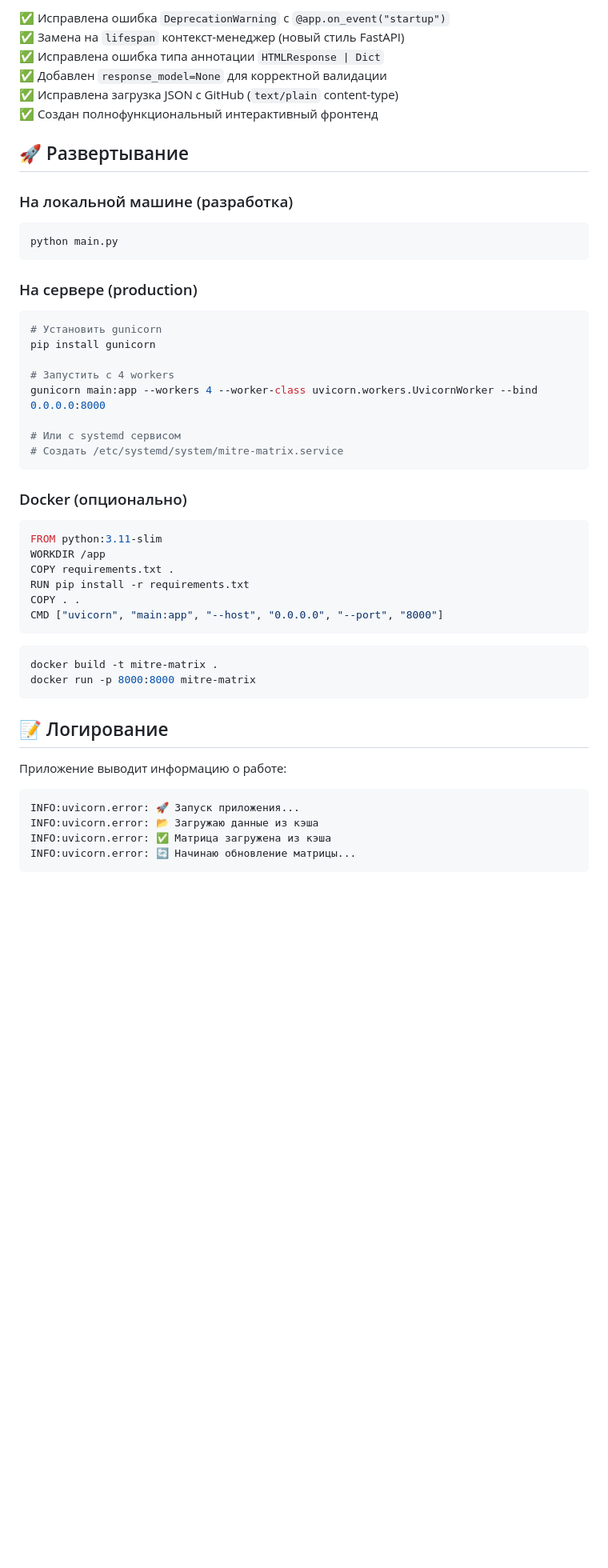
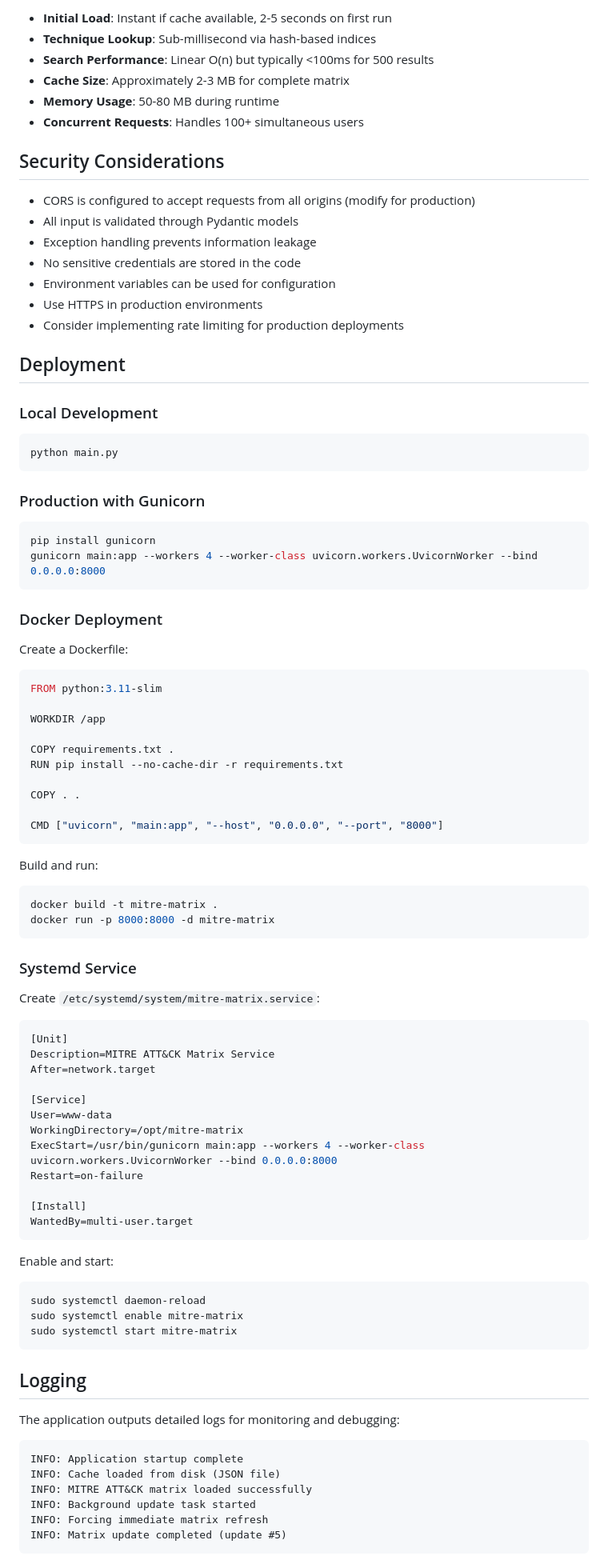
Before and after one commit to Kelll31/Matrix-MITRE, a Markdown page: README.md, the part around one of its changes. Shown at 80% size. GitHub-like rendering; blank space fills up the shorter version.

````diff
--- a/README.md
+++ b/README.md
@@ -202,56 +299,91 @@ Matrix-MITRE/
 
-✅ Исправлена ошибка `DeprecationWarning` с `@app.on_event("startup")`
-✅ Замена на `lifespan` контекст-менеджер (новый стиль FastAPI)
-✅ Исправлена ошибка типа аннотации `HTMLResponse | Dict`
-✅ Добавлен `response_model=None` для корректной валидации
-✅ Исправлена загрузка JSON с GitHub (`text/plain` content-type)
-✅ Создан полнофункциональный интерактивный фронтенд
+- **Initial Load**: Instant if cache available, 2-5 seconds on first run
+- **Technique Lookup**: Sub-millisecond via hash-based indices
+- **Search Performance**: Linear O(n) but typically <100ms for 500 results
+- **Cache Size**: Approximately 2-3 MB for complete matrix
+- **Memory Usage**: 50-80 MB during runtime
+- **Concurrent Requests**: Handles 100+ simultaneous users
 
-## 🚀 Развертывание
+## Security Considerations
 
-### На локальной машине (разработка)
+- CORS is configured to accept requests from all origins (modify for production)
+- All input is validated through Pydantic models
+- Exception handling prevents information leakage
+- No sensitive credentials are stored in the code
+- Environment variables can be used for configuration
+- Use HTTPS in production environments
+- Consider implementing rate limiting for production deployments
 
+## Deployment
+
+### Local Development
 ```bash
 python main.py
 ```
 
-### На сервере (production)
-
+### Production with Gunicorn
 ```bash
-# Установить gunicorn
 pip install gunicorn
-
-# Запустить с 4 workers
 gunicorn main:app --workers 4 --worker-class uvicorn.workers.UvicornWorker --bind 0.0.0.0:8000
-
-# Или с systemd сервисом
-# Создать /etc/systemd/system/mitre-matrix.service
 ```
 
-### Docker (опционально)
+### Docker Deployment
 
+Create a Dockerfile:
 ```dockerfile
 FROM python:3.11-slim
+
 WORKDIR /app
+
 COPY requirements.txt .
-RUN pip install -r requirements.txt
+RUN pip install --no-cache-dir -r requirements.txt
+
 COPY . .
+
 CMD ["uvicorn", "main:app", "--host", "0.0.0.0", "--port", "8000"]
 ```
 
+Build and run:
 ```bash
 docker build -t mitre-matrix .
-docker run -p 8000:8000 mitre-matrix
+docker run -p 8000:8000 -d mitre-matrix
 ```
 
-## 📝 Логирование
+### Systemd Service
 
-Приложение выводит информацию о работе:
+Create `/etc/systemd/system/mitre-matrix.service`:
+```ini
+[Unit]
+Description=MITRE ATT&CK Matrix Service
+After=network.target
+
+[Service]
+User=www-data
+WorkingDirectory=/opt/mitre-matrix
+ExecStart=/usr/bin/gunicorn main:app --workers 4 --worker-class uvicorn.workers.UvicornWorker --bind 0.0.0.0:8000
+Restart=on-failure
+
+[Install]
+WantedBy=multi-user.target
+```
+
+Enable and start:
+```bash
+sudo systemctl daemon-reload
+sudo systemctl enable mitre-matrix
+sudo systemctl start mitre-matrix
+```
+
+## Logging
+
+The application outputs detailed logs for monitoring and debugging:
 
 ```
-INFO:uvicorn.error: 🚀 Запуск приложения...
-INFO:uvicorn.error: 📂 Загружаю данные из кэша
-INFO:uvicorn.error: ✅ Матрица загружена из кэша
-INFO:uvicorn.error: 🔄 Начинаю обновление матрицы...
+INFO: Application startup complete
+INFO: Cache loaded from disk (JSON file)
+INFO: MITRE ATT&CK matrix loaded successfully
+INFO: Background update task started
+INFO: Forcing immediate matrix refresh
+INFO: Matrix update completed (update #5)
 ```
 
````
Also changed, not shown: other parts of README.md (+255 -133 lines).
